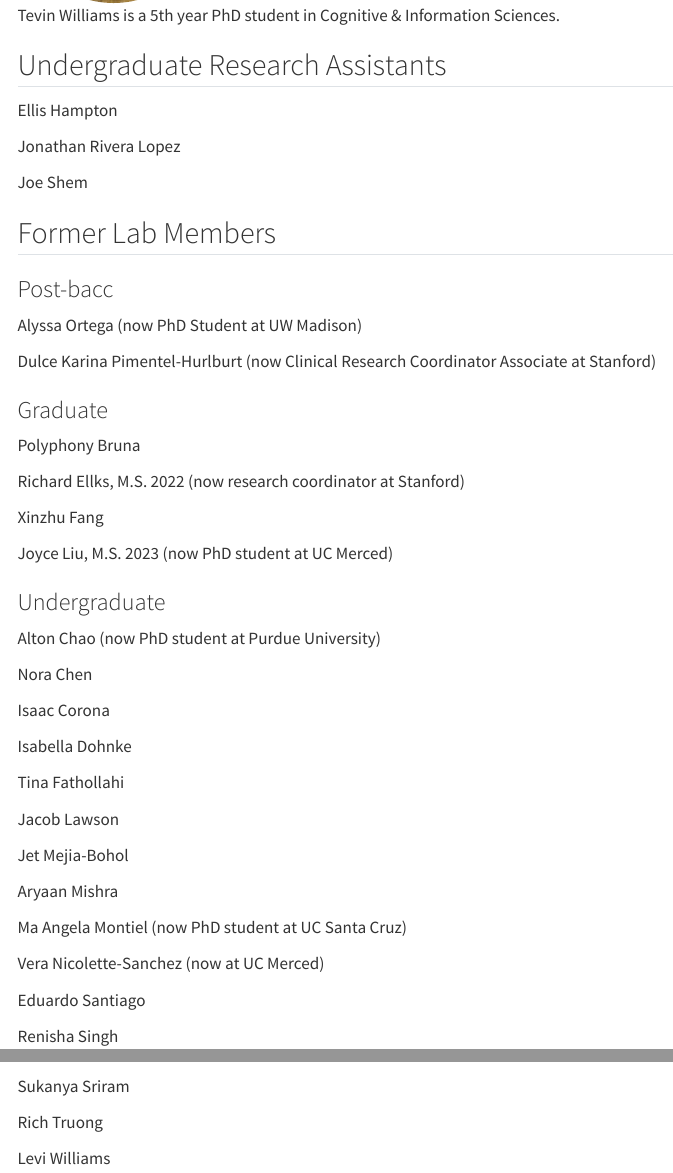
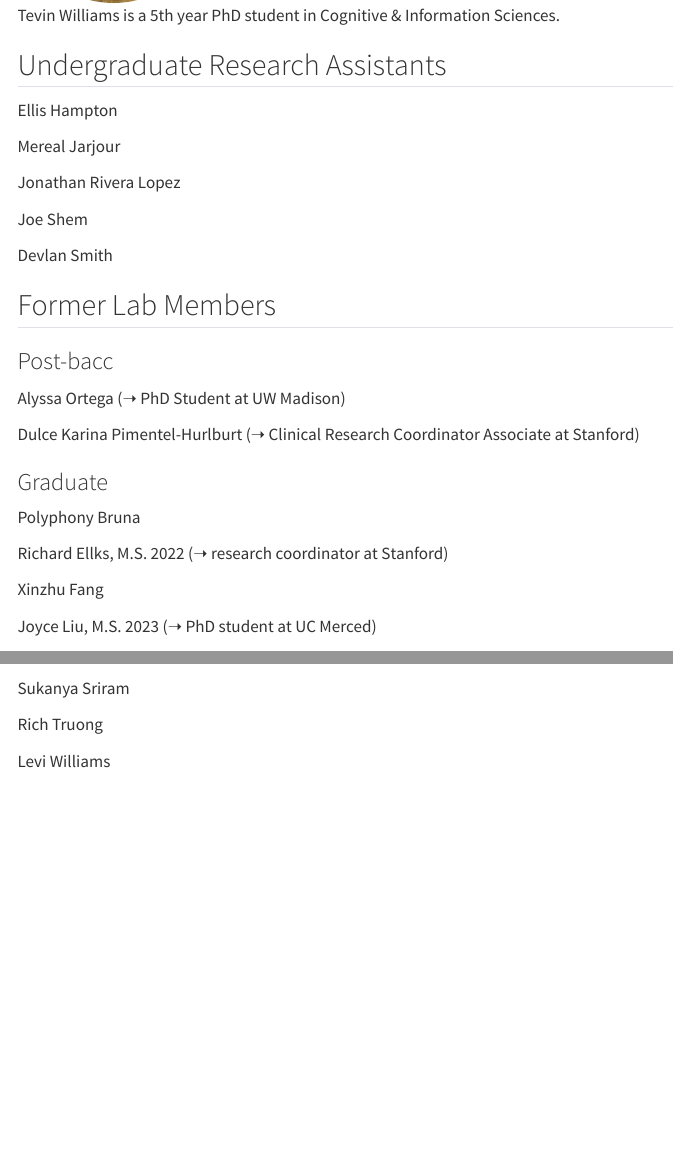
Before and after one commit to linclab0/linclab0.github.io, a Quarto document (people.qmd): the page in a window 1100 px wide, from 1200 px down, and a second part further down, joined at a grey line. Rendered offline with R 4.5, knitr and Pandoc in place of Quarto, with nearby package versions; menus at the side of the page are left out.

Commit message:
added HSP stuff

```diff
--- a/people.qmd
+++ b/people.qmd
@@ -60,31 +62,36 @@
 
 Ellis Hampton
 
+Mereal Jarjour
+
 Jonathan Rivera Lopez
 
 Joe Shem
+
+Devlan Smith
 
 ## Former Lab Members
 
 ### Post-bacc
 
-Alyssa Ortega (now PhD Student at UW Madison)
+Alyssa Ortega (➝ PhD Student at UW Madison)
 
-Dulce Karina Pimentel-Hurlburt (now Clinical Research Coordinator Associate at Stanford)
+Dulce Karina Pimentel-Hurlburt (➝ Clinical Research Coordinator
+Associate at Stanford)
 
 ### Graduate
 
 Polyphony Bruna
 
-Richard Ellks, M.S. 2022 (now research coordinator at Stanford)
+Richard Ellks, M.S. 2022 (➝ research coordinator at Stanford)
 
 Xinzhu Fang
 
-Joyce Liu, M.S. 2023 (now PhD student at UC Merced)
+Joyce Liu, M.S. 2023 (➝ PhD student at UC Merced)
 
 ### Undergraduate
 
-Alton Chao (now PhD student at Purdue University)
+Alton Chao (➝ PhD student at Purdue University)
 
 Nora Chen
 
@@ -100,9 +107,9 @@
 
 Aryaan Mishra
 
-Ma Angela Montiel (now PhD student at UC Santa Cruz)
+Ma Angela Montiel (➝ PhD student at UC Santa Cruz)
 
-Vera Nicolette-Sanchez (now at UC Merced)
+Vera Nicolette-Sanchez (➝ UC Merced)
 
 Eduardo Santiago
 
```
Also changed, not shown: positions.qmd (+1 -0 lines), research.qmd (+14 -1 lines), docs/search.json, people.qmd (20 more changed lines), 14 other files.
